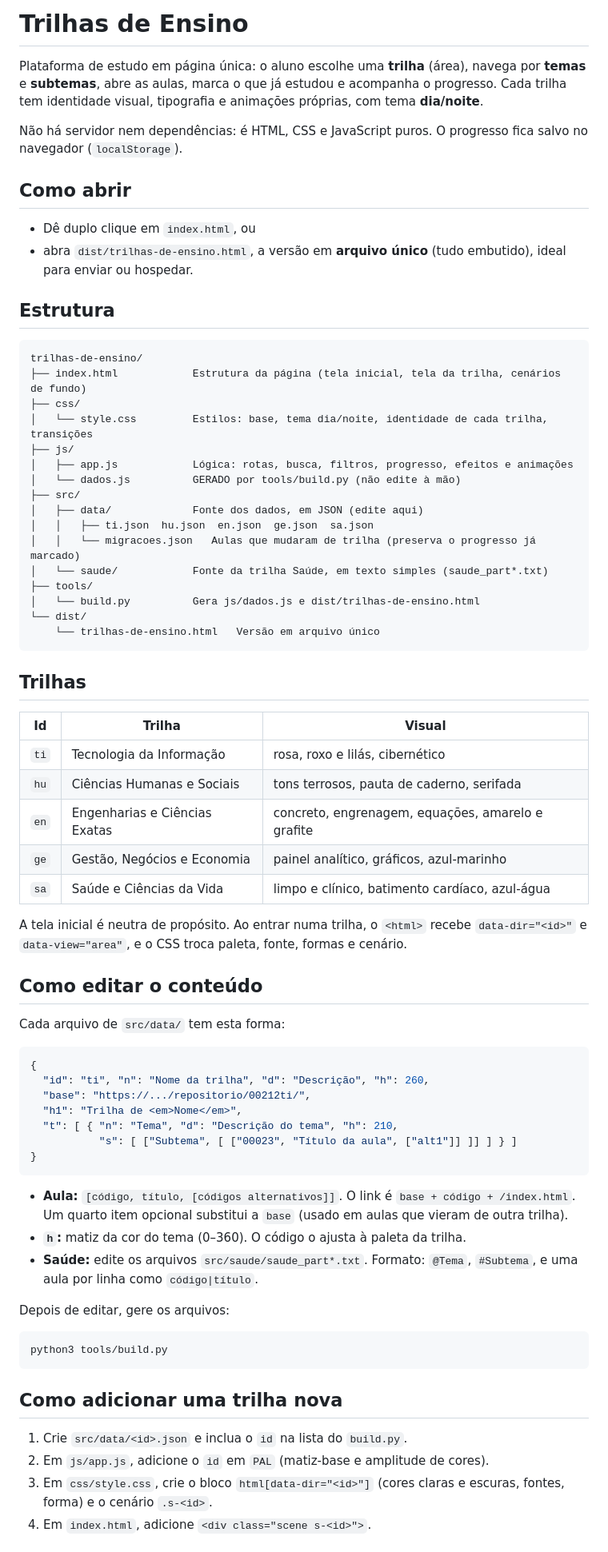
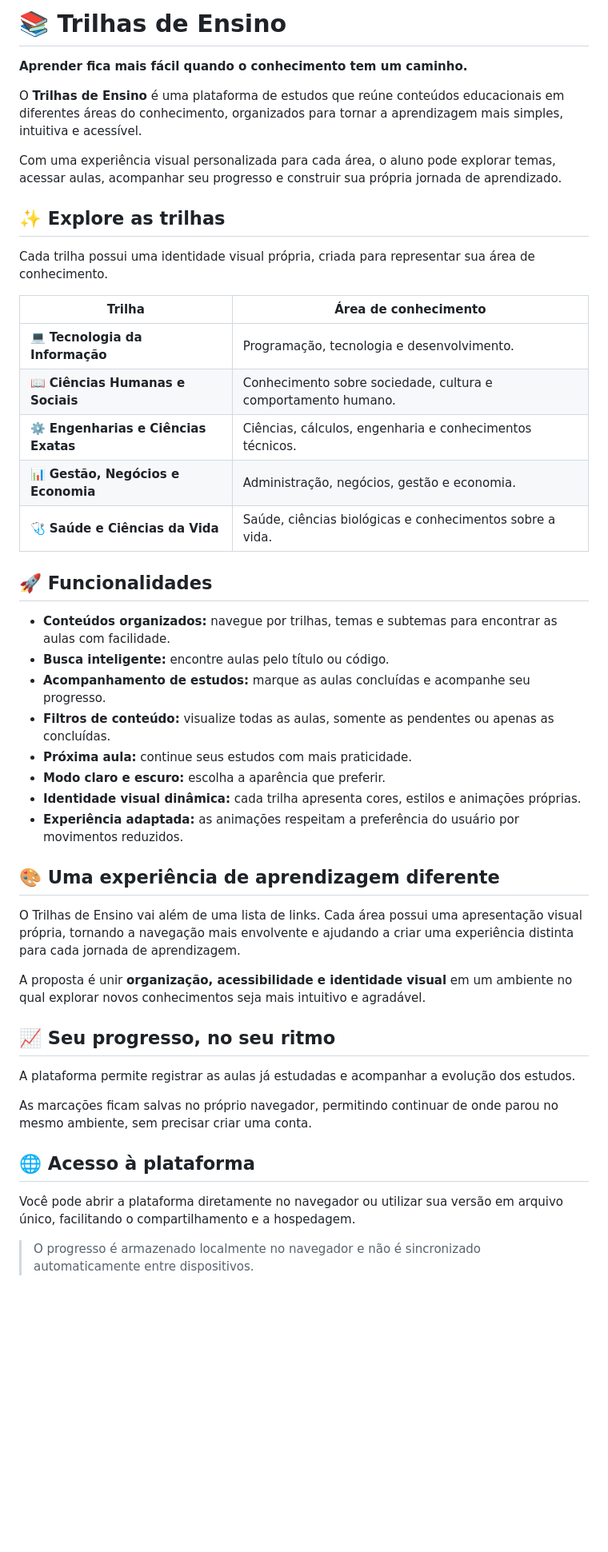
Before and after one commit to MarioDuartee/aprenda-tecnologia, a Markdown page: README.md, the part around one of its changes. Shown at 80% size. Rendered like a GitHub page; blank space fills up the shorter version.

Commit message:
Revise README for improved clarity and structure
Updated the README to enhance clarity and visual appeal, including new sections and formatting changes.

````diff
--- a/README.md
+++ b/README.md
@@ -1,75 +1,49 @@
-# Trilhas de Ensino
+# 📚 Trilhas de Ensino
 
-Plataforma de estudo em página única: o aluno escolhe uma **trilha** (área), navega por **temas** e **subtemas**, abre as aulas, marca o que já estudou e acompanha o progresso. Cada trilha tem identidade visual, tipografia e animações próprias, com tema **dia/noite**.
+**Aprender fica mais fácil quando o conhecimento tem um caminho.**
 
-Não há servidor nem dependências: é HTML, CSS e JavaScript puros. O progresso fica salvo no navegador (`localStorage`).
+O **Trilhas de Ensino** é uma plataforma de estudos que reúne conteúdos educacionais em diferentes áreas do conhecimento, organizados para tornar a aprendizagem mais simples, intuitiva e acessível.
 
-## Como abrir
+Com uma experiência visual personalizada para cada área, o aluno pode explorar temas, acessar aulas, acompanhar seu progresso e construir sua própria jornada de aprendizado.
 
-- Dê duplo clique em `index.html`, ou
-- abra `dist/trilhas-de-ensino.html`, a versão em **arquivo único** (tudo embutido), ideal para enviar ou hospedar.
+## ✨ Explore as trilhas
 
-## Estrutura
+Cada trilha possui uma identidade visual própria, criada para representar sua área de conhecimento.
 
-```
-trilhas-de-ensino/
-├── index.html            Estrutura da página (tela inicial, tela da trilha, cenários de fundo)
-├── css/
-│   └── style.css         Estilos: base, tema dia/noite, identidade de cada trilha, transições
-├── js/
-│   ├── app.js            Lógica: rotas, busca, filtros, progresso, efeitos e animações
-│   └── dados.js          GERADO por tools/build.py (não edite à mão)
-├── src/
-│   ├── data/             Fonte dos dados, em JSON (edite aqui)
-│   │   ├── ti.json  hu.json  en.json  ge.json  sa.json
-│   │   └── migracoes.json   Aulas que mudaram de trilha (preserva o progresso já marcado)
-│   └── saude/            Fonte da trilha Saúde, em texto simples (saude_part*.txt)
-├── tools/
-│   └── build.py          Gera js/dados.js e dist/trilhas-de-ensino.html
-└── dist/
-    └── trilhas-de-ensino.html   Versão em arquivo único
-```
+| Trilha | Área de conhecimento |
+|---|---|
+| 💻 **Tecnologia da Informação** | Programação, tecnologia e desenvolvimento. |
+| 📖 **Ciências Humanas e Sociais** | Conhecimento sobre sociedade, cultura e comportamento humano. |
+| ⚙️ **Engenharias e Ciências Exatas** | Ciências, cálculos, engenharia e conhecimentos técnicos. |
+| 📊 **Gestão, Negócios e Economia** | Administração, negócios, gestão e economia. |
+| 🩺 **Saúde e Ciências da Vida** | Saúde, ciências biológicas e conhecimentos sobre a vida. |
 
-## Trilhas
+## 🚀 Funcionalidades
 
-| Id | Trilha | Visual |
-|----|--------|--------|
-| `ti` | Tecnologia da Informação | rosa, roxo e lilás, cibernético |
-| `hu` | Ciências Humanas e Sociais | tons terrosos, pauta de caderno, serifada |
-| `en` | Engenharias e Ciências Exatas | concreto, engrenagem, equações, amarelo e grafite |
-| `ge` | Gestão, Negócios e Economia | painel analítico, gráficos, azul-marinho |
-| `sa` | Saúde e Ciências da Vida | limpo e clínico, batimento cardíaco, azul-água |
+- **Conteúdos organizados:** navegue por trilhas, temas e subtemas para encontrar as aulas com facilidade.
+- **Busca inteligente:** encontre aulas pelo título ou código.
+- **Acompanhamento de estudos:** marque as aulas concluídas e acompanhe seu progresso.
+- **Filtros de conteúdo:** visualize todas as aulas, somente as pendentes ou apenas as concluídas.
+- **Próxima aula:** continue seus estudos com mais praticidade.
+- **Modo claro e escuro:** escolha a aparência que preferir.
+- **Identidade visual dinâmica:** cada trilha apresenta cores, estilos e animações próprias.
+- **Experiência adaptada:** as animações respeitam a preferência do usuário por movimentos reduzidos.
 
-A tela inicial é neutra de propósito. Ao entrar numa trilha, o `<html>` recebe `data-dir="<id>"` e `data-view="area"`, e o CSS troca paleta, fonte, formas e cenário.
+## 🎨 Uma experiência de aprendizagem diferente
 
-## Como editar o conteúdo
+O Trilhas de Ensino vai além de uma lista de links. Cada área possui uma apresentação visual própria, tornando a navegação mais envolvente e ajudando a criar uma experiência distinta para cada jornada de aprendizagem.
 
-Cada arquivo de `src/data/` tem esta forma:
+A proposta é unir **organização, acessibilidade e identidade visual** em um ambiente no qual explorar novos conhecimentos seja mais intuitivo e agradável.
 
-```json
-{
-  "id": "ti", "n": "Nome da trilha", "d": "Descrição", "h": 260,
-  "base": "https://.../repositorio/00212ti/",
-  "h1": "Trilha de <em>Nome</em>",
-  "t": [ { "n": "Tema", "d": "Descrição do tema", "h": 210,
-           "s": [ ["Subtema", [ ["00023", "Título da aula", ["alt1"]] ]] ] } ]
-}
-```
+## 📈 Seu progresso, no seu ritmo
 
-- **Aula:** `[código, título, [códigos alternativos]]`. O link é `base + código + /index.html`. Um quarto item opcional substitui a `base` (usado em aulas que vieram de outra trilha).
-- **`h`:** matiz da cor do tema (0–360). O código o ajusta à paleta da trilha.
-- **Saúde:** edite os arquivos `src/saude/saude_part*.txt`. Formato: `@Tema`, `#Subtema`, e uma aula por linha como `código|título`.
+A plataforma permite registrar as aulas já estudadas e acompanhar a evolução dos estudos.
 
-Depois de editar, gere os arquivos:
+As marcações ficam salvas no próprio navegador, permitindo continuar de onde parou no mesmo ambiente, sem precisar criar uma conta.
 
-```
-python3 tools/build.py
-```
+## 🌐 Acesso à plataforma
 
-## Como adicionar uma trilha nova
+Você pode abrir a plataforma diretamente no navegador ou utilizar sua versão em arquivo único, facilitando o compartilhamento e a hospedagem.
 
-1. Crie `src/data/<id>.json` e inclua o `id` na lista do `build.py`.
-2. Em `js/app.js`, adicione o `id` em `PAL` (matiz-base e amplitude de cores).
-3. Em `css/style.css`, crie o bloco `html[data-dir="<id>"]` (cores claras e escuras, fontes, forma) e o cenário `.s-<id>`.
-4. Em `index.html`, adicione `<div class="scene s-<id>">`.
+> O progresso é armazenado localmente no navegador e não é sincronizado automaticamente entre dispositivos.
 
````
Also changed, not shown: other parts of README.md (+16 -10 lines).
